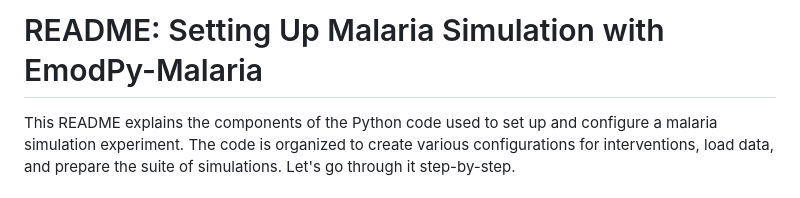
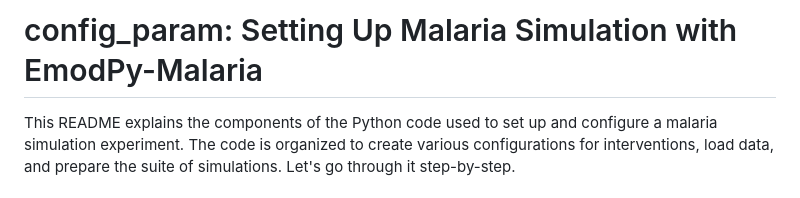
Before and after one commit to mohamedsillahkanu/quarto-website, a Markdown page: README-run_to_future_2023_2029.md, the part around the change. Rendered like a GitHub page.

```diff
--- a/README-run_to_future_2023_2029.md
+++ b/README-run_to_future_2023_2029.md
@@ -1,4 +1,4 @@
-# README: Setting Up Malaria Simulation with EmodPy-Malaria
+# config_param: Setting Up Malaria Simulation with EmodPy-Malaria
 
 This README explains the components of the Python code used to set up and configure a malaria simulation experiment. The code is organized to create various configurations for interventions, load data, and prepare the suite of simulations. Let's go through it step-by-step.
 
```
